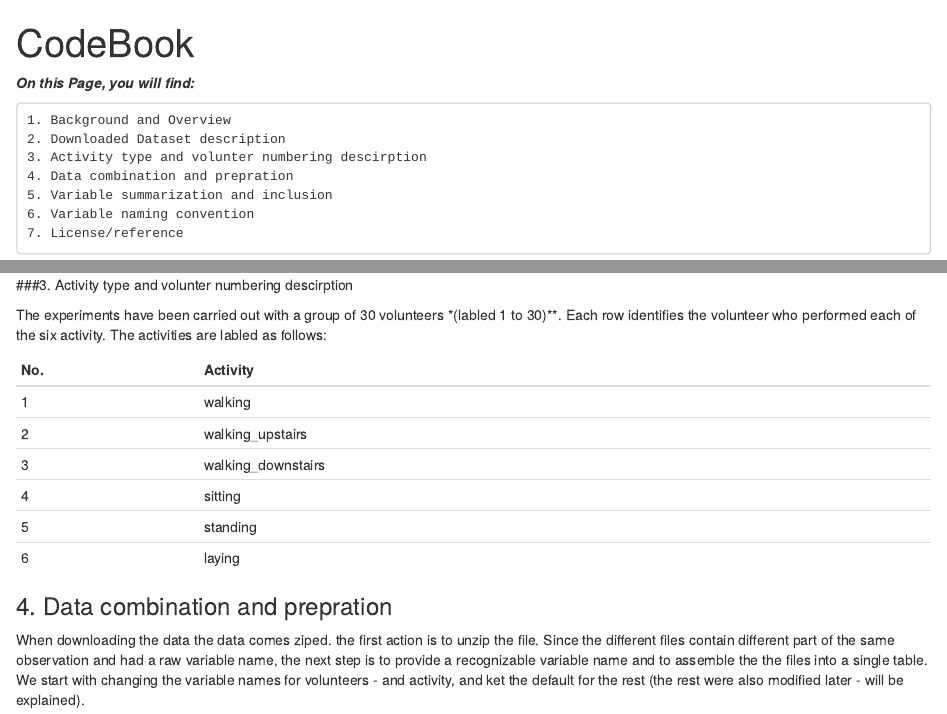
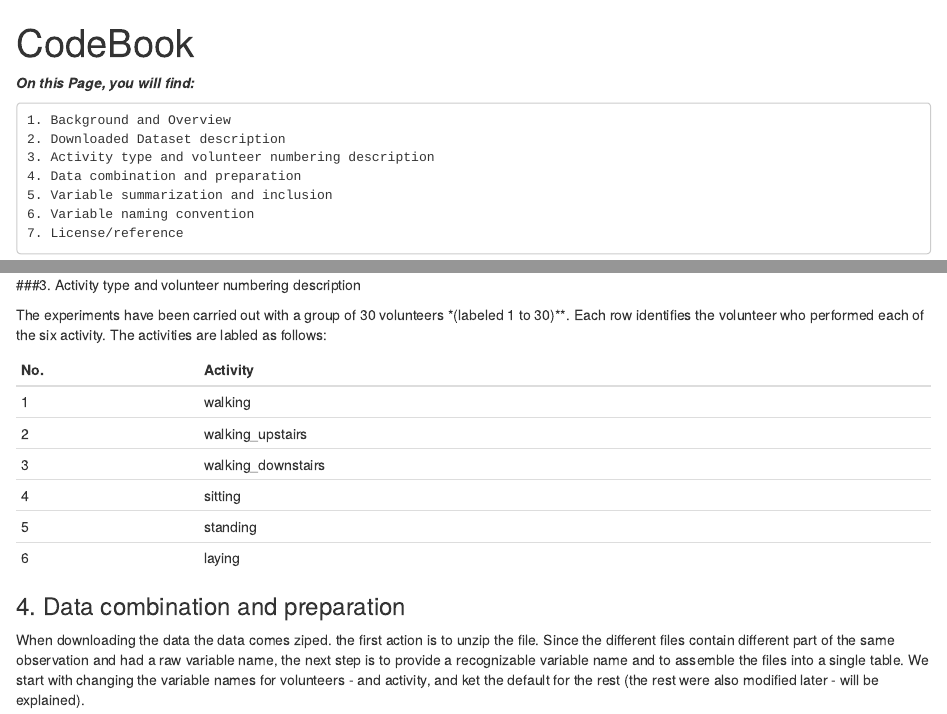
Before and after one commit to abiyug/datasciencecoursera, an R Markdown document (CodeBook.Rmd): the page in a window 1100 px wide, from its top, and a second part further down, joined at a grey line. Rendered offline with R 4.5, knitr and Pandoc, with nearby package versions.

Commit message:
Typo correction.

````diff
--- a/CodeBook.Rmd
+++ b/CodeBook.Rmd
@@ -7,8 +7,8 @@ output: html_document
 ```
 1. Background and Overview
 2. Downloaded Dataset description
-3. Activity type and volunter numbering descirption
-4. Data combination and prepration
+3. Activity type and volunteer numbering description
+4. Data combination and preparation
 5. Variable summarization and inclusion
 6. Variable naming convention
 7. License/reference
@@ -43,9 +43,9 @@ Ax         Ay       Az      Gx   Gy   Gz
 ```
 The 3 axile motions:  ![gyro](http://www.seeedstudio.com/wiki/images/thumb/c/c2/Gyro_Reference_1.jpg/500px-Gyro_Reference_1.jpg)
 
-###3.  Activity type and volunter numbering descirption
+###3.  Activity type and volunteer numbering description
 
-The experiments have been carried out with a group of 30 volunteers *(labled 1 to 30)**. Each row identifies the volunteer who performed each of the six activity. The activities are labled as follows:
+The experiments have been carried out with a group of 30 volunteers *(labeled 1 to 30)**. Each row identifies the volunteer who performed each of the six activity. The activities are labled as follows:
 
    No. | Activity
  ------|---------------------
@@ -57,8 +57,8 @@ The experiments have been carried out with a group of 30 volunteers *(labled 1 t
    6   |laying
 
 
-### 4. Data combination and prepration
-When downloading the data the data comes ziped. the first action is to unzip the file.  Since the different files contain different part of the same observation and had a raw variable name, the next step is to provide a recognizable variable name and to assemble the the files into a single table.  We start with changing the variable names for volunteers - and activity, and ket the default for the rest (the rest were also modified later - will be explained).
+### 4. Data combination and preparation
+When downloading the data the data comes ziped. the first action is to unzip the file.  Since the different files contain different part of the same observation and had a raw variable name, the next step is to provide a recognizable variable name and to assemble the files into a single table.  We start with changing the variable names for volunteers - and activity, and ket the default for the rest (the rest were also modified later - will be explained).
 
 Start the combination for the test-X/train-X, test-y/train-y, test_subject/train_subject datasets using the ‘rbind’ function, and applied the feature file as a variable name for the combined dataset using the ‘colname’ function.  The next step is to put all the data sets together. The dplyr  bind_cols function was used to achieve that.
 
````
